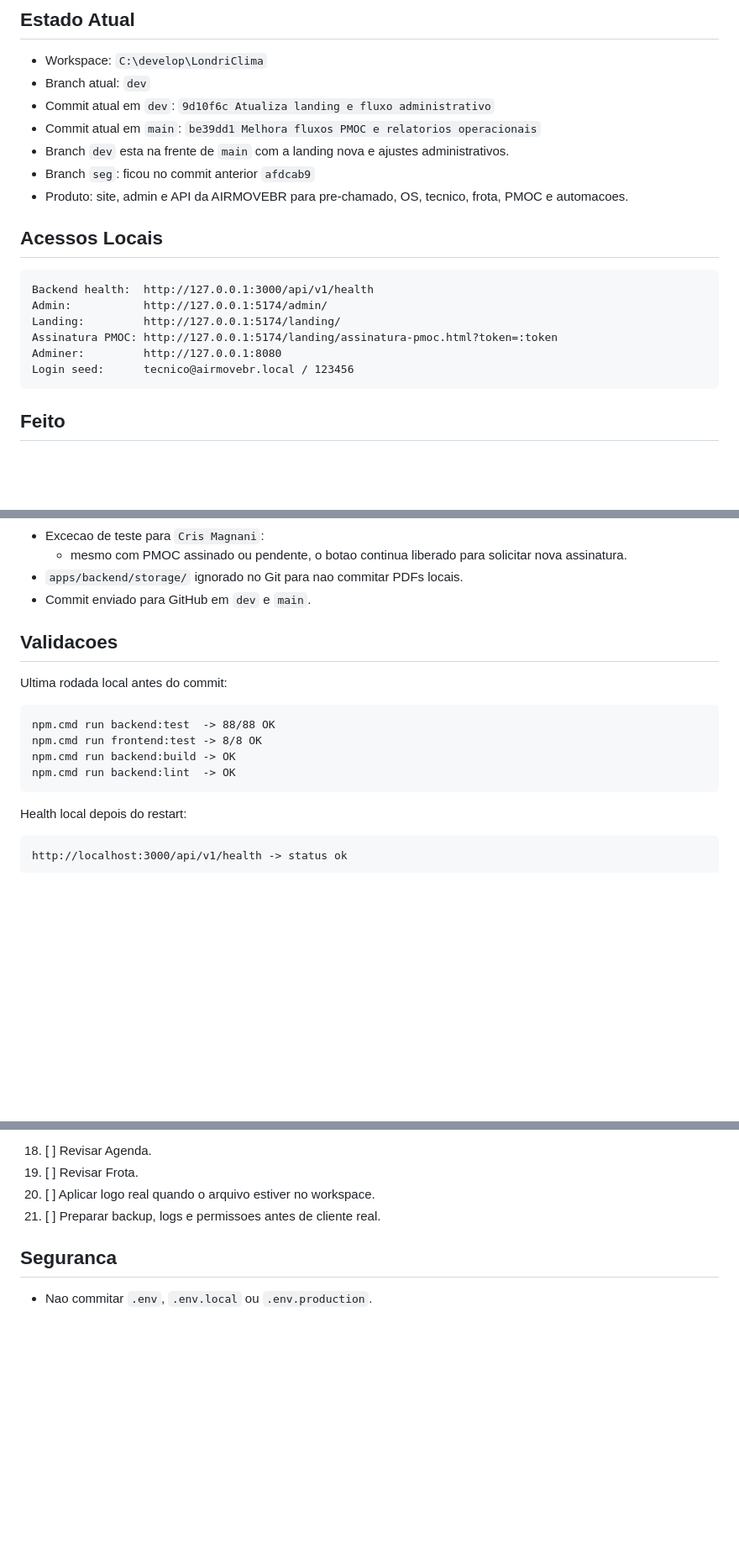
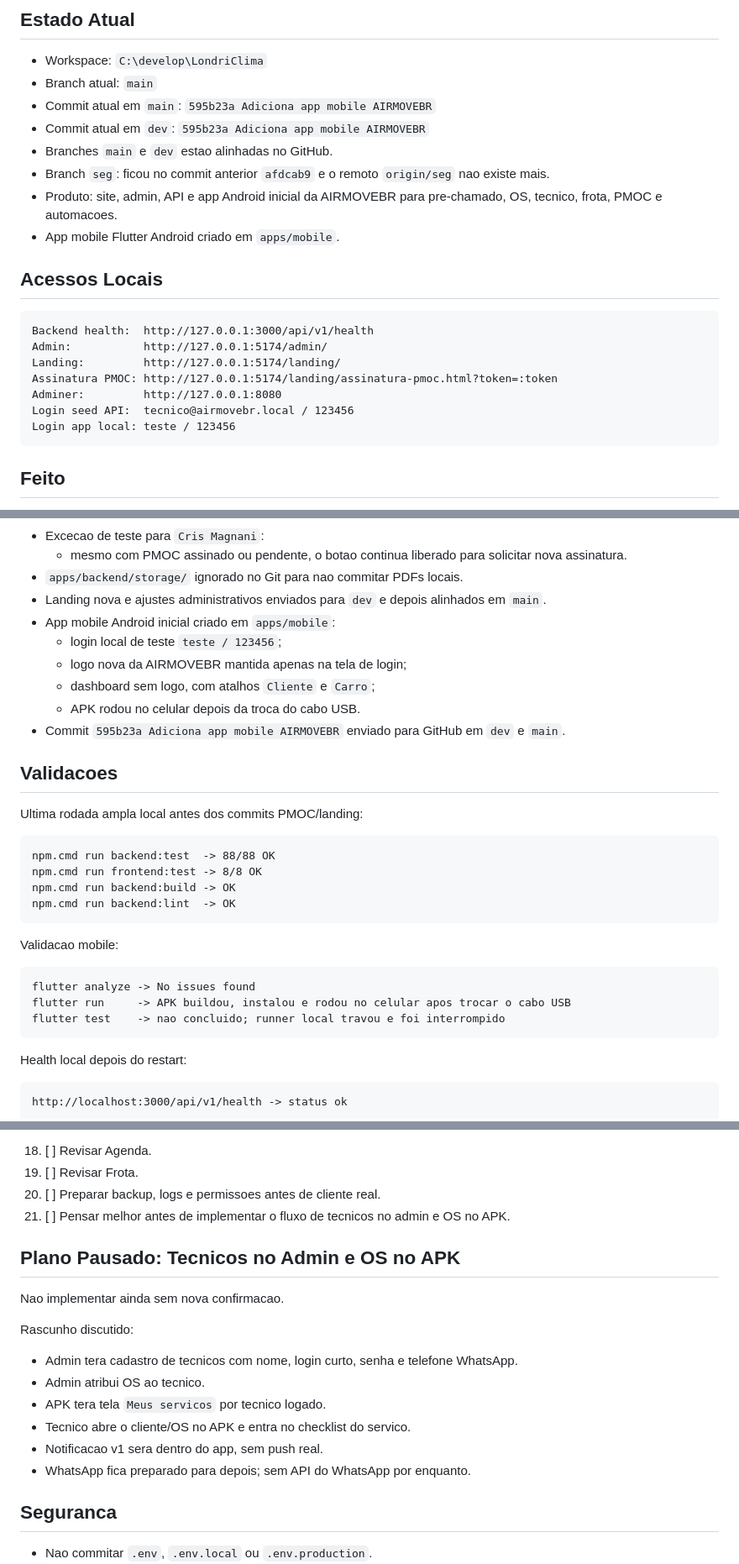
Before and after one commit to fabiodias345/Londriclima, a Markdown page: resumo.md, 3 parts joined by grey strips. Shown at 84% size. Drawn GitHub-style; blank space fills up the shorter version.

Commit message:
Atualiza resumo do ponto de parada

````diff
--- a/resumo.md
+++ b/resumo.md
@@ -5,12 +5,13 @@ Atualizado em: 16/06/2026
 ## Estado Atual
 
 - Workspace: `C:\develop\LondriClima`
-- Branch atual: `dev`
-- Commit atual em `dev`: `9d10f6c Atualiza landing e fluxo administrativo`
-- Commit atual em `main`: `be39dd1 Melhora fluxos PMOC e relatorios operacionais`
-- Branch `dev` esta na frente de `main` com a landing nova e ajustes administrativos.
-- Branch `seg`: ficou no commit anterior `afdcab9`
-- Produto: site, admin e API da AIRMOVEBR para pre-chamado, OS, tecnico, frota, PMOC e automacoes.
+- Branch atual: `main`
+- Commit atual em `main`: `595b23a Adiciona app mobile AIRMOVEBR`
+- Commit atual em `dev`: `595b23a Adiciona app mobile AIRMOVEBR`
+- Branches `main` e `dev` estao alinhadas no GitHub.
+- Branch `seg`: ficou no commit anterior `afdcab9` e o remoto `origin/seg` nao existe mais.
+- Produto: site, admin, API e app Android inicial da AIRMOVEBR para pre-chamado, OS, tecnico, frota, PMOC e automacoes.
+- App mobile Flutter Android criado em `apps/mobile`.
 
 ## Acessos Locais
 
@@ -20,7 +21,8 @@ Admin:           http://127.0.0.1:5174/admin/
 Landing:         http://127.0.0.1:5174/landing/
 Assinatura PMOC: http://127.0.0.1:5174/landing/assinatura-pmoc.html?token=:token
 Adminer:         http://127.0.0.1:8080
-Login seed:      tecnico@airmovebr.local / 123456
+Login seed API:  tecnico@airmovebr.local / 123456
+Login app local: teste / 123456
 ```
 
 ## Feito
@@ -50,17 +52,31 @@ Login seed:      tecnico@airmovebr.local / 123456
 - Excecao de teste para `Cris Magnani`:
   - mesmo com PMOC assinado ou pendente, o botao continua liberado para solicitar nova assinatura.
 - `apps/backend/storage/` ignorado no Git para nao commitar PDFs locais.
-- Commit enviado para GitHub em `dev` e `main`.
+- Landing nova e ajustes administrativos enviados para `dev` e depois alinhados em `main`.
+- App mobile Android inicial criado em `apps/mobile`:
+  - login local de teste `teste / 123456`;
+  - logo nova da AIRMOVEBR mantida apenas na tela de login;
+  - dashboard sem logo, com atalhos `Cliente` e `Carro`;
+  - APK rodou no celular depois da troca do cabo USB.
+- Commit `595b23a Adiciona app mobile AIRMOVEBR` enviado para GitHub em `dev` e `main`.
 
 ## Validacoes
 
-Ultima rodada local antes do commit:
+Ultima rodada ampla local antes dos commits PMOC/landing:
 
 ```text
 npm.cmd run backend:test  -> 88/88 OK
 npm.cmd run frontend:test -> 8/8 OK
 npm.cmd run backend:build -> OK
 npm.cmd run backend:lint  -> OK
+```
+
+Validacao mobile:
+
+```text
+flutter analyze -> No issues found
+flutter run     -> APK buildou, instalou e rodou no celular apos trocar o cabo USB
+flutter test    -> nao concluido; runner local travou e foi interrompido
 ```
 
 Health local depois do restart:
@@ -202,8 +218,21 @@ Painel admin > Pre-chamados recebidos
    - assinatura digital validada.
 18. [ ] Revisar Agenda.
 19. [ ] Revisar Frota.
-20. [ ] Aplicar logo real quando o arquivo estiver no workspace.
-21. [ ] Preparar backup, logs e permissoes antes de cliente real.
+20. [ ] Preparar backup, logs e permissoes antes de cliente real.
+21. [ ] Pensar melhor antes de implementar o fluxo de tecnicos no admin e OS no APK.
+
+## Plano Pausado: Tecnicos no Admin e OS no APK
+
+Nao implementar ainda sem nova confirmacao.
+
+Rascunho discutido:
+
+- Admin tera cadastro de tecnicos com nome, login curto, senha e telefone WhatsApp.
+- Admin atribui OS ao tecnico.
+- APK tera tela `Meus servicos` por tecnico logado.
+- Tecnico abre o cliente/OS no APK e entra no checklist do servico.
+- Notificacao v1 sera dentro do app, sem push real.
+- WhatsApp fica preparado para depois; sem API do WhatsApp por enquanto.
 
 ## Seguranca
 
````
Also changed, not shown: other parts of resumo.md (+5 -4 lines).
